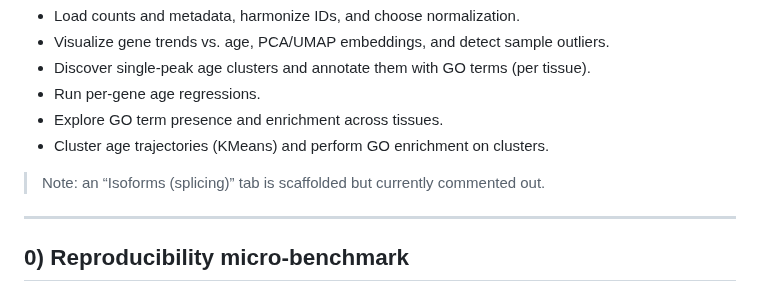
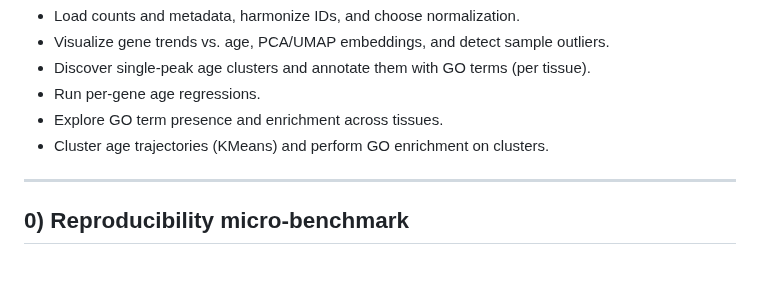
Before and after one commit to isakova-v/age-related-transcriptomic, a Markdown page: README.md, the part around the change. Drawn GitHub-style; blank space fills up the shorter version.

```diff
--- a/README.md
+++ b/README.md
@@ -8,8 +8,6 @@ A Streamlit app for rapid, exploratory analysis of age-related transcriptomic pa
 - Run per-gene age regressions.
 - Explore GO term presence and enrichment across tissues.
 - Cluster age trajectories (KMeans) and perform GO enrichment on clusters.
-
-> Note: an “Isoforms (splicing)” tab is scaffolded but currently commented out.
 
 ---
 
```
